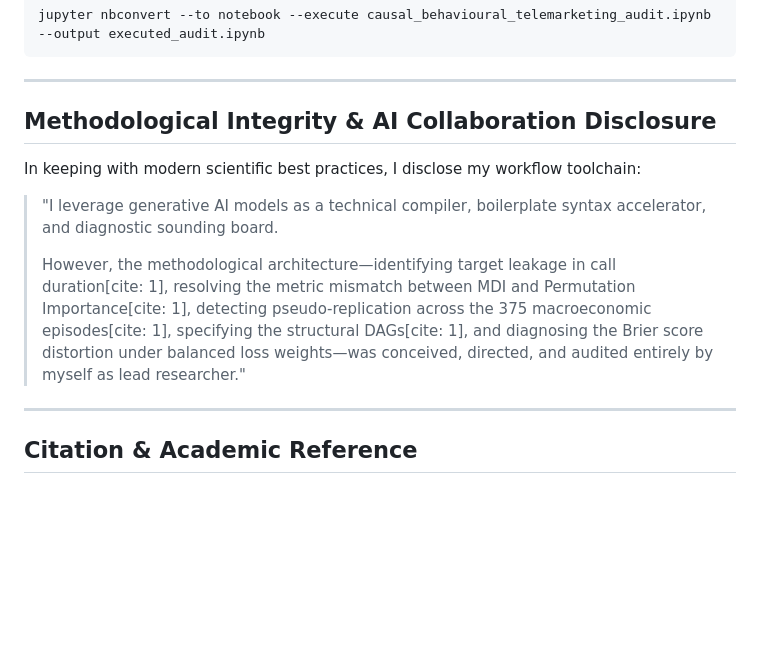
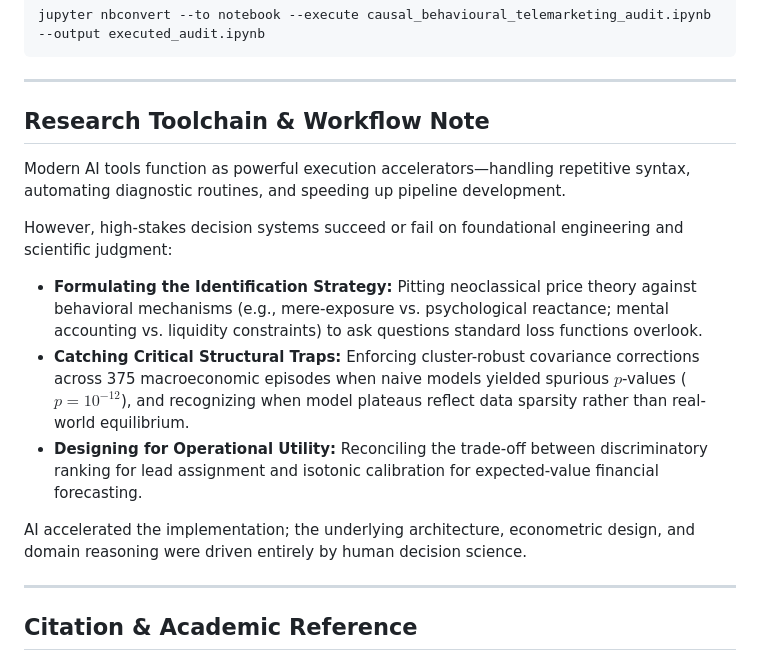
Before and after one commit to immanueljoshua2019-art/causal_behavioural_telemarketing_audit, a Markdown page: README.md, the part around the change. GitHub-like rendering; blank space fills up the shorter version.

Commit message:
Revise Methodological Integrity section to clarify AI role
Updated section on methodological integrity to emphasize the role of AI in research workflows and clarify the human oversight in decision-making processes.

```diff
--- a/README.md
+++ b/README.md
@@ -163,13 +163,17 @@ jupyter nbconvert --to notebook --execute causal_behavioural_telemarketing_audit
 
 ---
 
-## Methodological Integrity & AI Collaboration Disclosure
+## Research Toolchain & Workflow Note
 
-In keeping with modern scientific best practices, I disclose my workflow toolchain:
+Modern AI tools function as powerful execution accelerators—handling repetitive syntax, automating diagnostic routines, and speeding up pipeline development.
 
-> "I leverage generative AI models as a technical compiler, boilerplate syntax accelerator, and diagnostic sounding board.
->
-> However, the methodological architecture—identifying target leakage in call duration[cite: 1], resolving the metric mismatch between MDI and Permutation Importance[cite: 1], detecting pseudo-replication across the 375 macroeconomic episodes[cite: 1], specifying the structural DAGs[cite: 1], and diagnosing the Brier score distortion under balanced loss weights—was conceived, directed, and audited entirely by myself as lead researcher."
+However, high-stakes decision systems succeed or fail on foundational engineering and scientific judgment:
+
+* **Formulating the Identification Strategy:** Pitting neoclassical price theory against behavioral mechanisms (e.g., mere-exposure vs. psychological reactance; mental accounting vs. liquidity constraints) to ask questions standard loss functions overlook.
+* **Catching Critical Structural Traps:** Enforcing cluster-robust covariance corrections across 375 macroeconomic episodes when naive models yielded spurious $p$-values ($p = 10^{-12}$), and recognizing when model plateaus reflect data sparsity rather than real-world equilibrium.
+* **Designing for Operational Utility:** Reconciling the trade-off between discriminatory ranking for lead assignment and isotonic calibration for expected-value financial forecasting.
+
+AI accelerated the implementation; the underlying architecture, econometric design, and domain reasoning were driven entirely by human decision science.
 
 ---
 
```
